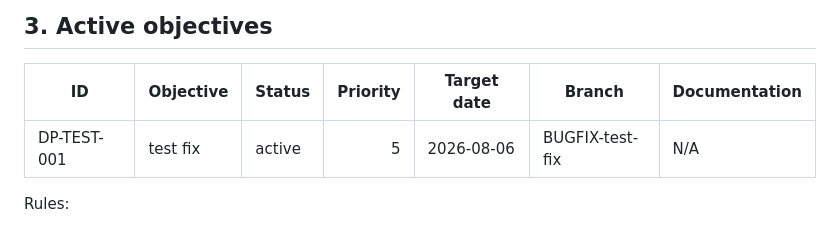
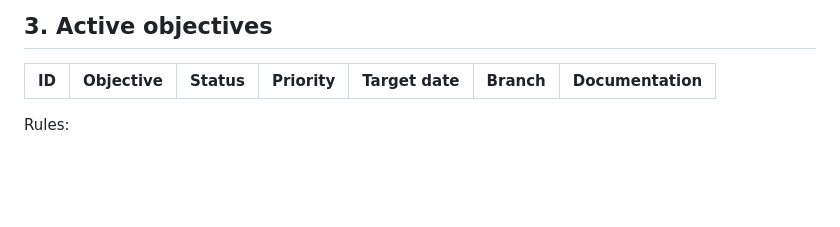
Before and after one commit to Francy1006/DP-API, a Markdown page: context/PROJECT_CONTEXT.md, the part around the change. GitHub-like rendering; blank space fills up the shorter version.

```diff
--- a/context/PROJECT_CONTEXT.md
+++ b/context/PROJECT_CONTEXT.md
@@ -43,7 +43,6 @@ AI-assisted operation
 
 | ID | Objective | Status | Priority | Target date | Branch | Documentation |
 |---|---|---|---:|---|---|---|
-| DP-TEST-001 | test fix | active | 5 | 2026-08-06 | BUGFIX-test-fix | N/A |
 
 Rules:
 
```
Also changed, not shown: context/QA_CONTEXT.md (+37 -0 lines).
